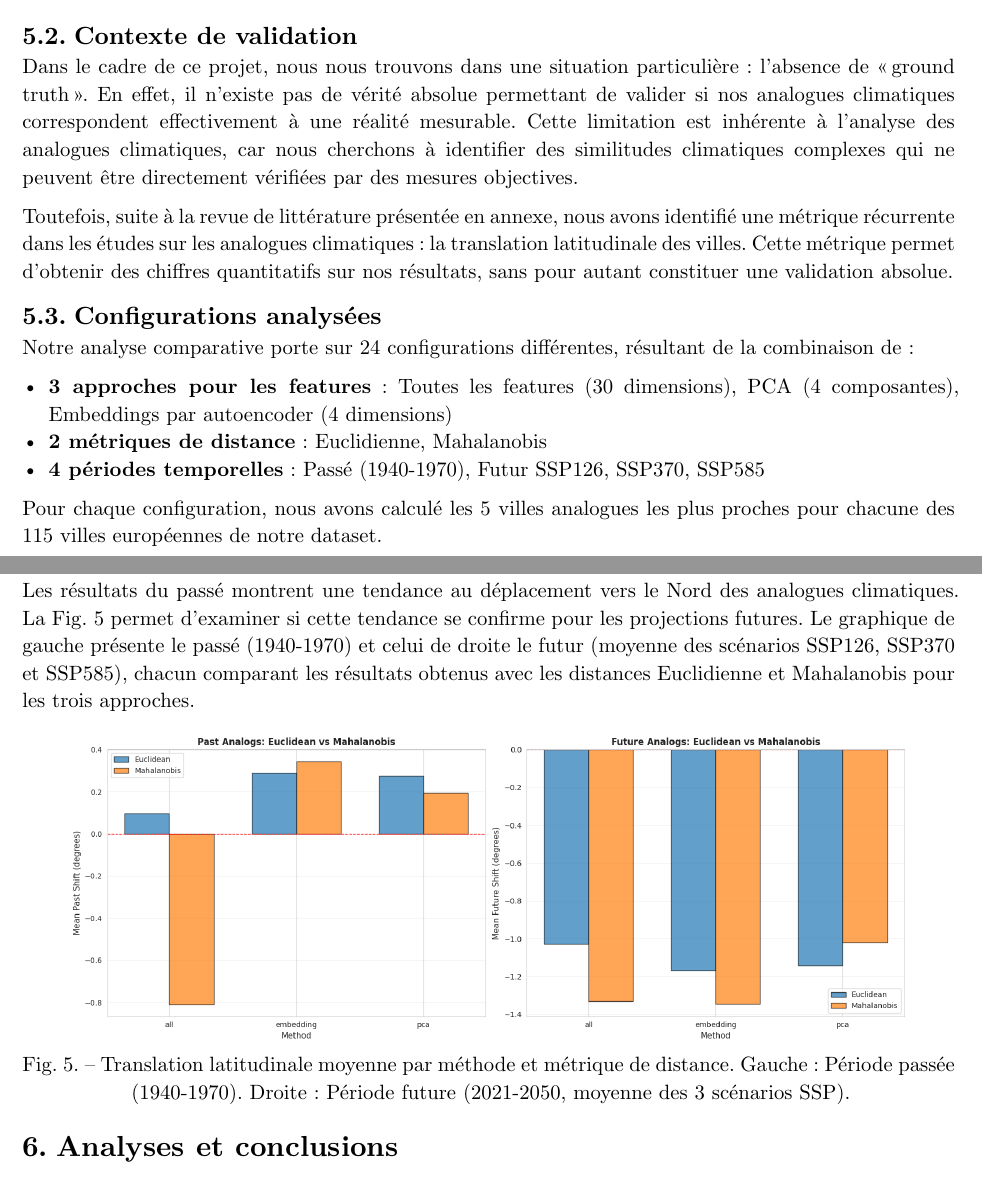
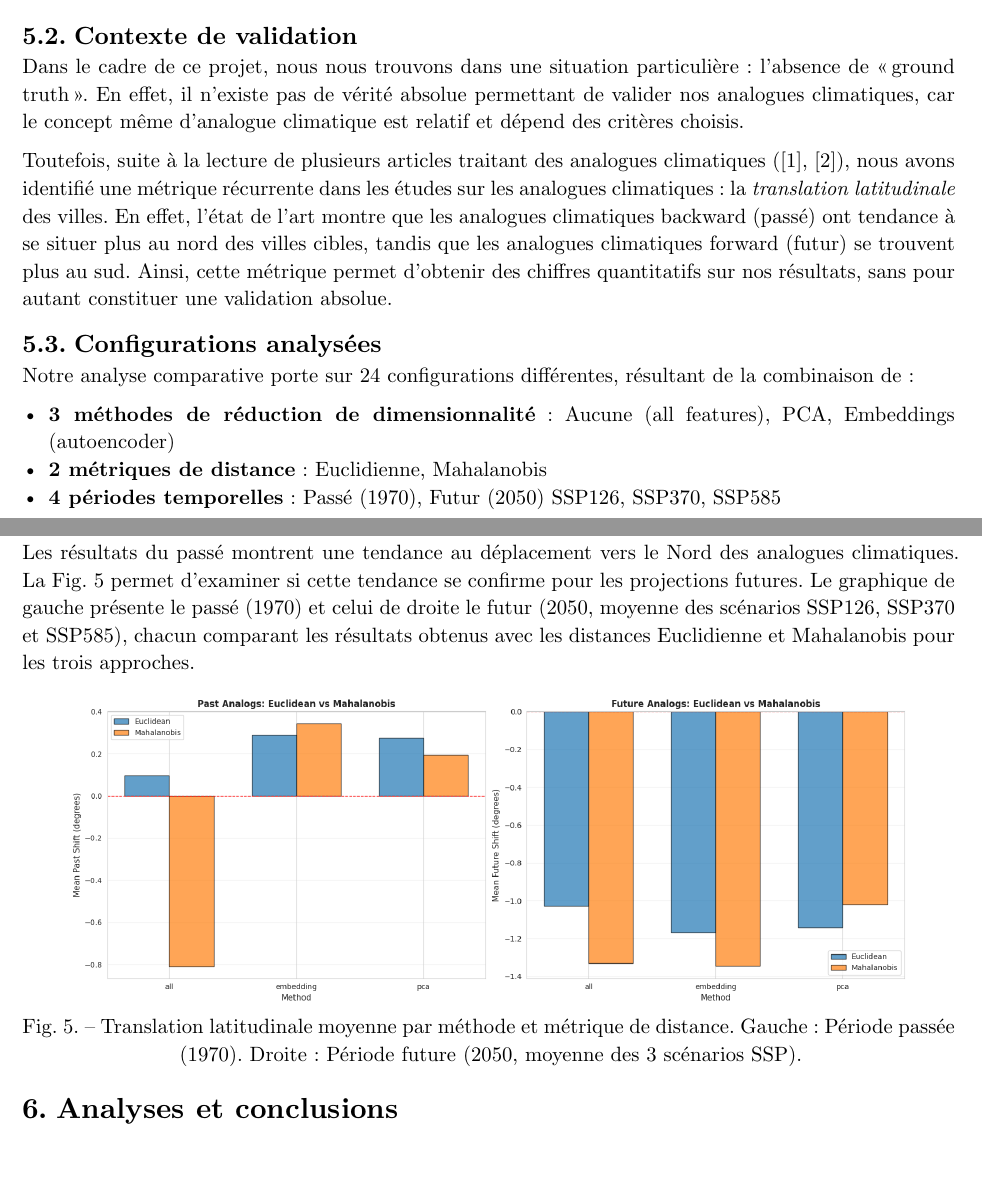
Before and after one commit to evarayHEIG/mlbd_projet, a Typst document (report/report.typ, which reads report/5_result.typ): two parts of pages 6 and 7 of 11, joined at a grey line, cut so that both start at the same text. Compiled offline with Typst 0.15.

Commit message:
Add report chapter

```diff
--- a/report/5_result.typ
+++ b/report/5_result.typ
@@ -13,23 +13,21 @@ Toutefois, ce résultat est peu parlant : est-il juste ? Comment peut-on valider
 
 == Contexte de validation
 
-Dans le cadre de ce projet, nous nous trouvons dans une situation particulière : l'absence de "ground truth". En effet, il n'existe pas de vérité absolue permettant de valider si nos analogues climatiques correspondent effectivement à une réalité mesurable. Cette limitation est inhérente à l'analyse des analogues climatiques, car nous cherchons à identifier des similitudes climatiques complexes qui ne peuvent être directement vérifiées par des mesures objectives.
+Dans le cadre de ce projet, nous nous trouvons dans une situation particulière : l'absence de "ground truth". En effet, il n'existe pas de vérité absolue permettant de valider nos analogues climatiques, car le concept même d'analogue climatique est relatif et dépend des critères choisis.
 
-Toutefois, suite à la revue de littérature présentée en annexe, nous avons identifié une métrique récurrente dans les études sur les analogues climatiques : la translation latitudinale des villes. Cette métrique permet d'obtenir des chiffres quantitatifs sur nos résultats, sans pour autant constituer une validation absolue.
+Toutefois, suite à la lecture de plusieurs articles traitant des analogues climatiques (@AmericanCA, @EuropeCA), nous avons identifié une métrique récurrente dans les études sur les analogues climatiques : la _translation latitudinale_ des villes. En effet, l'état de l'art montre que les analogues climatiques backward (passé) ont tendance à se situer plus au nord des villes cibles, tandis que les analogues climatiques forward (futur) se trouvent plus au sud. Ainsi, cette métrique permet d'obtenir des chiffres quantitatifs sur nos résultats, sans pour autant constituer une validation absolue.
 
 == Configurations analysées
 
 Notre analyse comparative porte sur 24 configurations différentes, résultant de la combinaison de :
 
-- *3 approches pour les features* : Toutes les features (30 dimensions), PCA (4 composantes), Embeddings par autoencoder (4 dimensions)
+- *3 méthodes de réduction de dimensionnalité* : Aucune (all features), PCA, Embeddings (autoencoder)
 - *2 métriques de distance* : Euclidienne, Mahalanobis
-- *4 périodes temporelles* : Passé (1940-1970), Futur SSP126, SSP370, SSP585
-
-Pour chaque configuration, nous avons calculé les 5 villes analogues les plus proches pour chacune des 115 villes européennes de notre dataset.
+- *4 périodes temporelles* : Passé (1970), Futur (2050) SSP126, SSP370, SSP585
 
 == Résultats : Translation latitudinale
 
-=== Période passée (1940-1970)
+=== Période passée (1970)
 
 #figure(
   block(
@@ -52,3 +50,4 @@ Pour chaque configuration, nous avons calculé les 5 villes analogues les plus p
 
 === Comparaison passé-futur
 
+Les résultats du passé montrent une tendance au déplacement vers le Nord des analogues climatiques. La @fig:mean_shift permet d'examiner si cette tendance se confirme pour les projections futures. Le graphique de gauche présente le passé (1970) et celui de droite le futur (2050, moyenne des scénarios SSP126, SSP370 et SSP585), chacun comparant les résultats obtenus avec les distances Euclidienne et Mahalanobis pour les trois approches.
@@ -56,5 +54,5 @@ Les résultats du passé montrent une tendance au déplacement vers le Nord des
 
 #figure(
   image("./images/mean_shift.png", width: 90%),
-  caption: [Translation latitudinale moyenne par méthode et métrique de distance. Gauche : Période passée (1940-1970). Droite : Période future (2021-2050, moyenne des 3 scénarios SSP).]
+  caption: [Translation latitudinale moyenne par méthode et métrique de distance. Gauche : Période passée (1970). Droite : Période future (2050, moyenne des 3 scénarios SSP).]
 ) <fig:mean_shift>
```
Also changed, not shown: report/5_result.typ (3 more changed lines).
